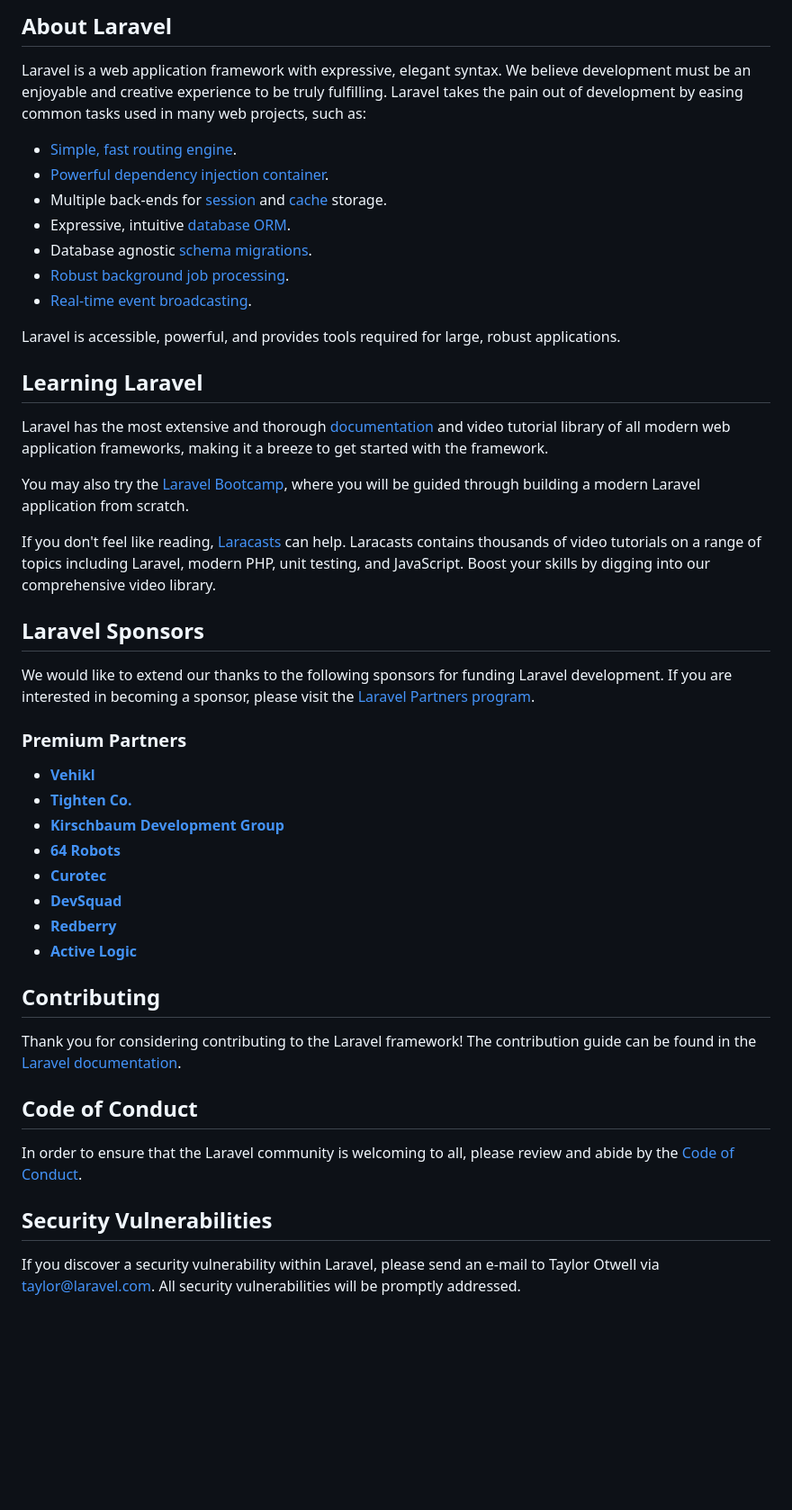
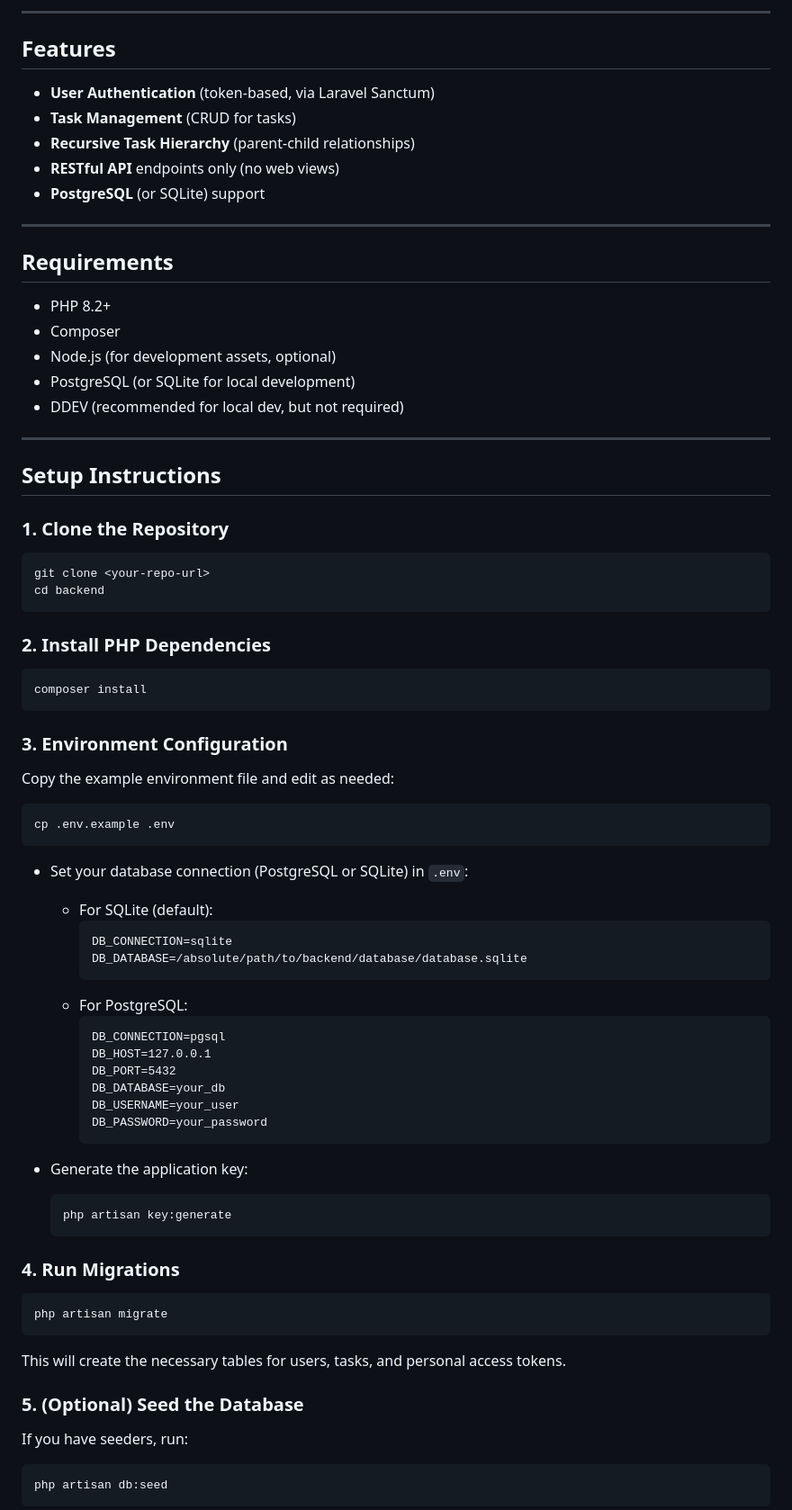
Before and after one commit to shayanabbas/todo, a Markdown page: backend/README.md, the part around one of its changes. Shown at 90% size. Rendered like a GitHub page; blank space fills up the shorter version.

Commit message:
docs(backend): add custom README with setup, API, and migration instructions

````diff
--- a/backend/README.md
+++ b/backend/README.md
@@ -9,49 +4,83 @@
 
-## About Laravel
+---
 
-Laravel is a web application framework with expressive, elegant syntax. We believe development must be an enjoyable and creative experience to be truly fulfilling. Laravel takes the pain out of development by easing common tasks used in many web projects, such as:
+## Features
 
-- [Simple, fast routing engine](https://laravel.com/docs/routing).
-- [Powerful dependency injection container](https://laravel.com/docs/container).
-- Multiple back-ends for [session](https://laravel.com/docs/session) and [cache](https://laravel.com/docs/cache) storage.
-- Expressive, intuitive [database ORM](https://laravel.com/docs/eloquent).
-- Database agnostic [schema migrations](https://laravel.com/docs/migrations).
-- [Robust background job processing](https://laravel.com/docs/queues).
-- [Real-time event broadcasting](https://laravel.com/docs/broadcasting).
+- **User Authentication** (token-based, via Laravel Sanctum)
+- **Task Management** (CRUD for tasks)
+- **Recursive Task Hierarchy** (parent-child relationships)
+- **RESTful API** endpoints only (no web views)
+- **PostgreSQL** (or SQLite) support
 
-Laravel is accessible, powerful, and provides tools required for large, robust applications.
+---
 
-## Learning Laravel
+## Requirements
 
-Laravel has the most extensive and thorough [documentation](https://laravel.com/docs) and video tutorial library of all modern web application frameworks, making it a breeze to get started with the framework.
+- PHP 8.2+
+- Composer
+- Node.js (for development assets, optional)
+- PostgreSQL (or SQLite for local development)
+- DDEV (recommended for local dev, but not required)
 
-You may also try the [Laravel Bootcamp](https://bootcamp.laravel.com), where you will be guided through building a modern Laravel application from scratch.
+---
 
-If you don't feel like reading, [Laracasts](https://laracasts.com) can help. Laracasts contains thousands of video tutorials on a range of topics including Laravel, modern PHP, unit testing, and JavaScript. Boost your skills by digging into our comprehensive video library.
+## Setup Instructions
 
-## Laravel Sponsors
+### 1. Clone the Repository
 
-We would like to extend our thanks to the following sponsors for funding Laravel development. If you are interested in becoming a sponsor, please visit the [Laravel Partners program](https://partners.laravel.com).
+```sh
+git clone <your-repo-url>
+cd backend
+```
 
-### Premium Partners
+### 2. Install PHP Dependencies
 
-- **[Vehikl](https://vehikl.com)**
-- **[Tighten Co.](https://tighten.co)**
-- **[Kirschbaum Development Group](https://kirschbaumdevelopment.com)**
-- **[64 Robots](https://64robots.com)**
-- **[Curotec](https://www.curotec.com/services/technologies/laravel)**
-- **[DevSquad](https://devsquad.com/hire-laravel-developers)**
-- **[Redberry](https://redberry.international/laravel-development)**
-- **[Active Logic](https://activelogic.com)**
+```sh
+composer install
+```
 
-## Contributing
+### 3. Environment Configuration
 
-Thank you for considering contributing to the Laravel framework! The contribution guide can be found in the [Laravel documentation](https://laravel.com/docs/contributions).
+Copy the example environment file and edit as needed:
 
-## Code of Conduct
+```sh
+cp .env.example .env
+```
 
-In order to ensure that the Laravel community is welcoming to all, please review and abide by the [Code of Conduct](https://laravel.com/docs/contributions#code-of-conduct).
+- Set your database connection (PostgreSQL or SQLite) in `.env`:
+  - For SQLite (default):
+    ```
+    DB_CONNECTION=sqlite
+    DB_DATABASE=/absolute/path/to/backend/database/database.sqlite
+    ```
+  - For PostgreSQL:
+    ```
+    DB_CONNECTION=pgsql
+    DB_HOST=127.0.0.1
+    DB_PORT=5432
+    DB_DATABASE=your_db
+    DB_USERNAME=your_user
+    DB_PASSWORD=your_password
+    ```
 
-## Security Vulnerabilities
+- Generate the application key:
+  ```sh
+  php artisan key:generate
+  ```
 
-If you discover a security vulnerability within Laravel, please send an e-mail to Taylor Otwell via [taylor@laravel.com](mailto:taylor@laravel.com). All security vulnerabilities will be promptly addressed.
+### 4. Run Migrations
+
+```sh
+php artisan migrate
+```
+
+This will create the necessary tables for users, tasks, and personal access tokens.
+
+### 5. (Optional) Seed the Database
+
+If you have seeders, run:
+
+```sh
+php artisan db:seed
+```
+
````
Also changed, not shown: other parts of backend/README.md (+88 -8 lines).
